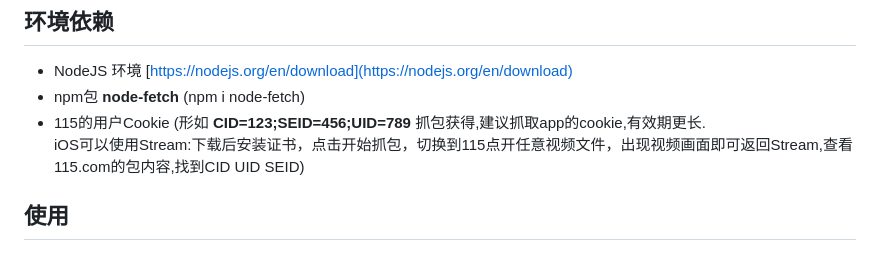
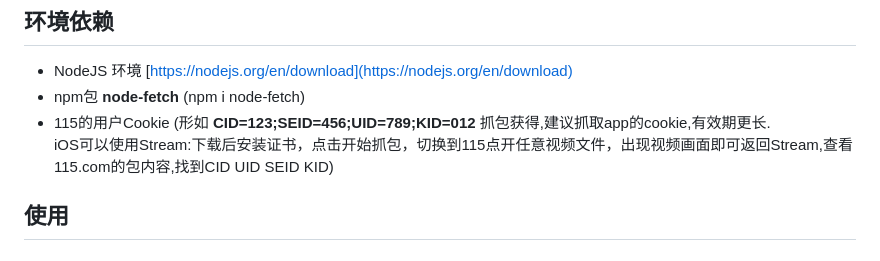
Before and after one commit to SeanClancy84/115-Download-request-forwarding, a Markdown page: README.md, the part around the change. GitHub-like rendering.

```diff
--- a/README.md
+++ b/README.md
@@ -13,8 +13,8 @@
 ## 环境依赖
 - NodeJS 环境 [https://nodejs.org/en/download](https://nodejs.org/en/download)
 - npm包 **node-fetch** (npm i node-fetch)
-- 115的用户Cookie (形如 **CID=123;SEID=456;UID=789** 抓包获得,建议抓取app的cookie,有效期更长.
-iOS可以使用Stream:下载后安装证书，点击开始抓包，切换到115点开任意视频文件，出现视频画面即可返回Stream,查看115.com的包内容,找到CID UID SEID)
+- 115的用户Cookie (形如 **CID=123;SEID=456;UID=789;KID=012** 抓包获得,建议抓取app的cookie,有效期更长.
+iOS可以使用Stream:下载后安装证书，点击开始抓包，切换到115点开任意视频文件，出现视频画面即可返回Stream,查看115.com的包内容,找到CID UID SEID KID)
 
 ## 使用
 ### 建立文件夹，安装nodejs，npm依赖包
```
